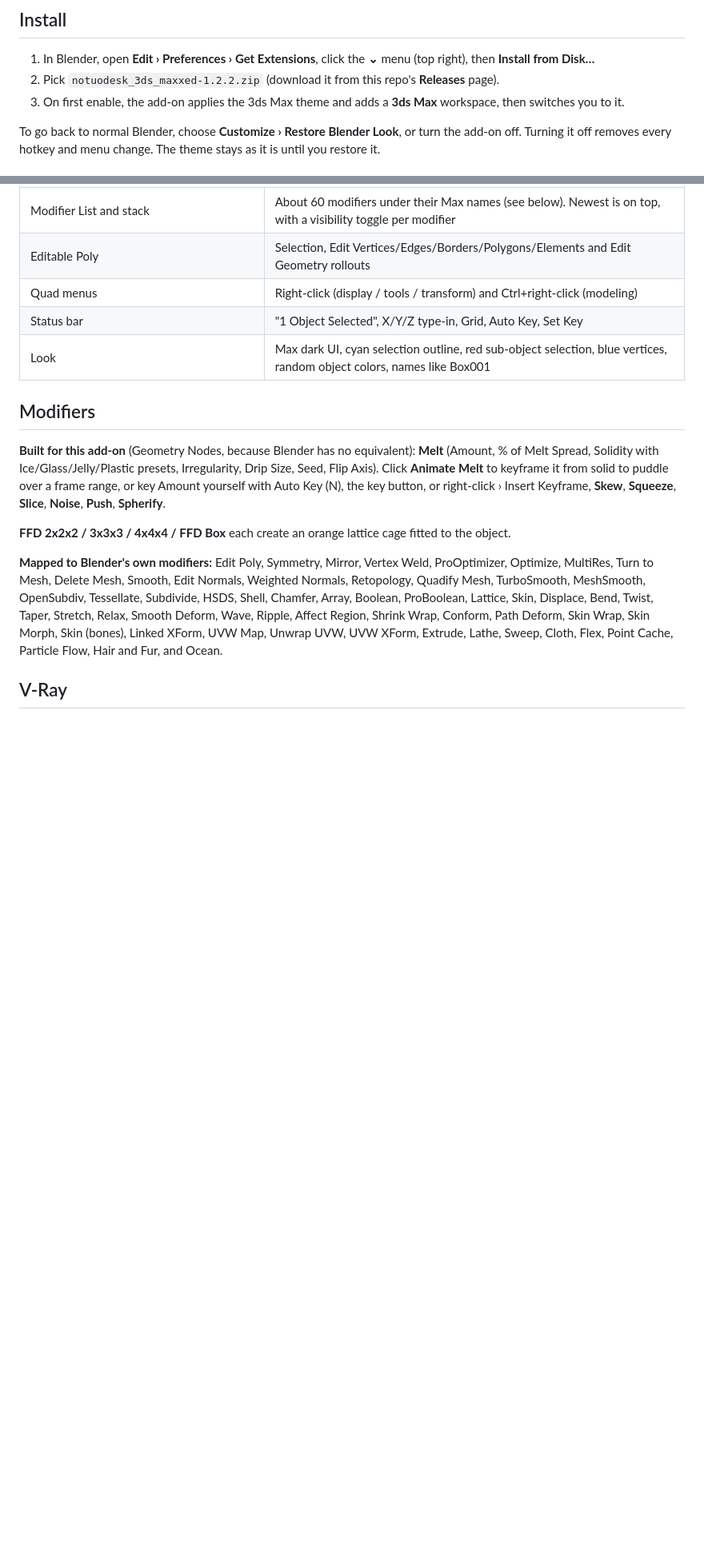
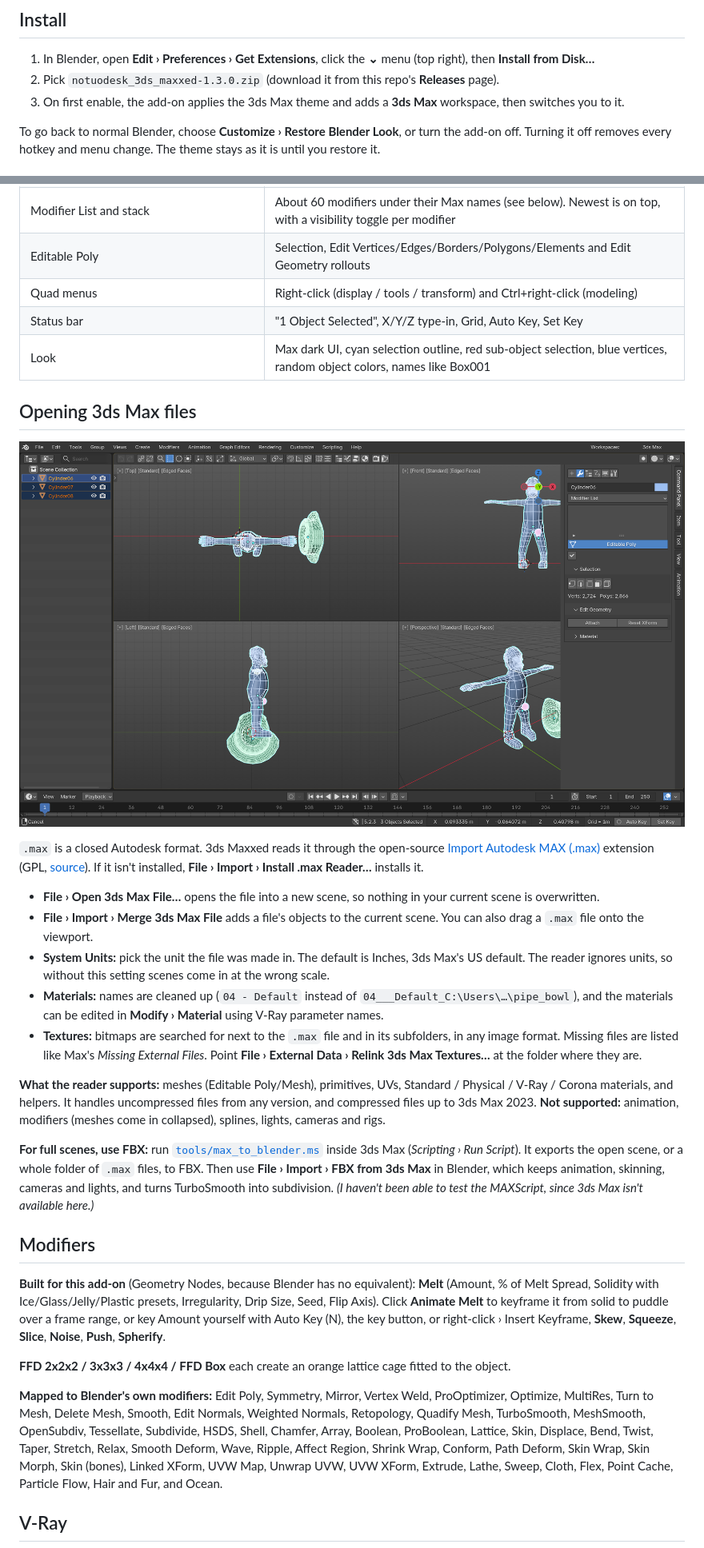
Before and after one commit to retcon26/notuodesk-3ds-maxxed, a Markdown page: README.md, 2 parts joined by grey strips. Shown at 80% size. Drawn GitHub-style; pictures changed too: docs/open-max-file.png (added); blank space fills up the shorter version.

```diff
--- a/README.md
+++ b/README.md
@@ -9,7 +9,7 @@ A Blender add-on (Blender 4.2+, tested on 5.2.3 LTS) that makes Blender look and
 ## Install
 
 1. In Blender, open **Edit › Preferences › Get Extensions**, click the **⌄** menu (top right), then **Install from Disk…**
-2. Pick `notuodesk_3ds_maxxed-1.2.2.zip` (download it from this repo's **Releases** page).
+2. Pick `notuodesk_3ds_maxxed-1.3.0.zip` (download it from this repo's **Releases** page).
 3. On first enable, the add-on applies the 3ds Max theme and adds a **3ds Max** workspace, then switches you to it.
 
 To go back to normal Blender, choose **Customize › Restore Blender Look**, or turn the add-on off. Turning it off removes every hotkey and menu change. The theme stays as it is until you restore it.
@@ -31,6 +31,22 @@ To go back to normal Blender, choose **Customize › Restore Blender Look**, or
 | Quad menus | Right-click (display / tools / transform) and Ctrl+right-click (modeling) |
 | Status bar | "1 Object Selected", X/Y/Z type-in, Grid, Auto Key, Set Key |
 | Look | Max dark UI, cyan selection outline, red sub-object selection, blue vertices, random object colors, names like Box001 |
+
+## Opening 3ds Max files
+
+![A 3ds Max 2015 character opened with File › Open 3ds Max File](docs/open-max-file.png)
+
+`.max` is a closed Autodesk format. 3ds Maxxed reads it through the open-source [Import Autodesk MAX (.max)](https://extensions.blender.org/add-ons/io-scene-max/) extension (GPL, [source](https://github.com/nrgsille76/io_scene_max)). If it isn't installed, **File › Import › Install .max Reader…** installs it.
+
+- **File › Open 3ds Max File…** opens the file into a new scene, so nothing in your current scene is overwritten.
+- **File › Import › Merge 3ds Max File** adds a file's objects to the current scene. You can also drag a `.max` file onto the viewport.
+- **System Units:** pick the unit the file was made in. The default is Inches, 3ds Max's US default. The reader ignores units, so without this setting scenes come in at the wrong scale.
+- **Materials:** names are cleaned up (`04 - Default` instead of `04___Default_C:\Users\…\pipe_bowl`), and the materials can be edited in **Modify › Material** using V-Ray parameter names.
+- **Textures:** bitmaps are searched for next to the `.max` file and in its subfolders, in any image format. Missing files are listed like Max's *Missing External Files*. Point **File › External Data › Relink 3ds Max Textures…** at the folder where they are.
+
+**What the reader supports:** meshes (Editable Poly/Mesh), primitives, UVs, Standard / Physical / V-Ray / Corona materials, and helpers. It handles uncompressed files from any version, and compressed files up to 3ds Max 2023. **Not supported:** animation, modifiers (meshes come in collapsed), splines, lights, cameras and rigs.
+
+**For full scenes, use FBX:** run [`tools/max_to_blender.ms`](tools/max_to_blender.ms) inside 3ds Max (*Scripting › Run Script*). It exports the open scene, or a whole folder of `.max` files, to FBX. Then use **File › Import › FBX from 3ds Max** in Blender, which keeps animation, skinning, cameras and lights, and turns TurboSmooth into subdivision. *(I haven't been able to test the MAXScript, since 3ds Max isn't available here.)*
 
 ## Modifiers
 
```
Also changed, not shown: 4 other files.
